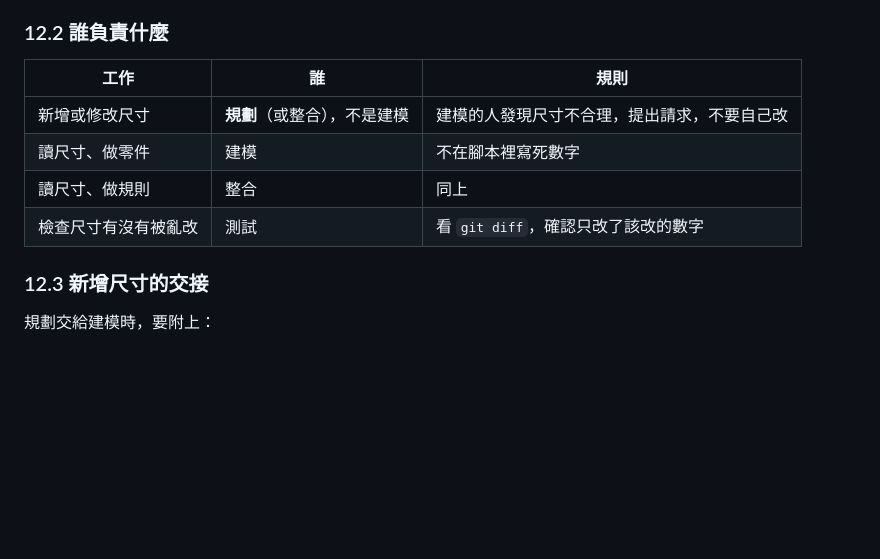
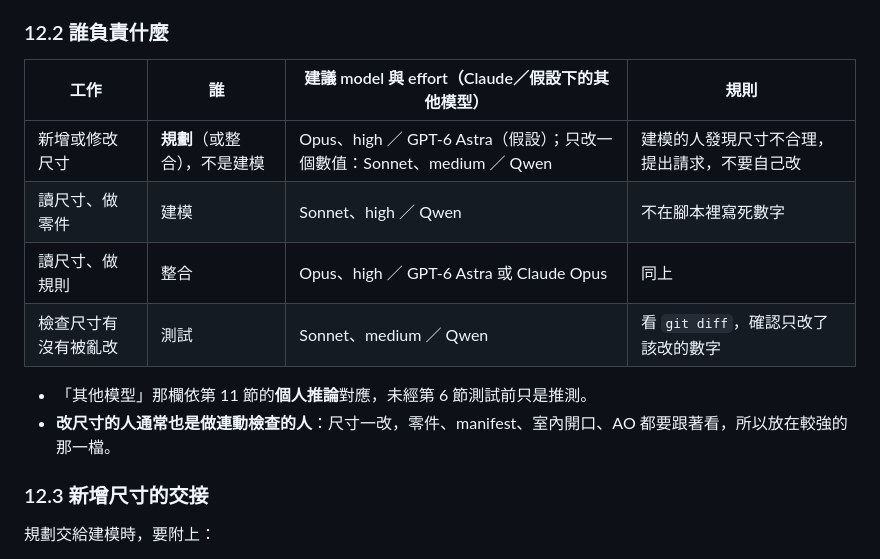
Before and after one commit to kendevchen/ProceduralBuilding_v2, a Markdown page: COLLABORATION_GUIDE.md, the part around the change. Rendered like a GitHub page; blank space fills up the shorter version.

```diff
--- a/COLLABORATION_GUIDE.md
+++ b/COLLABORATION_GUIDE.md
@@ -234,12 +234,15 @@
 
 ### 12.2 誰負責什麼
 
-| 工作 | 誰 | 規則 |
-|---|---|---|
-| 新增或修改尺寸 | **規劃**（或整合），不是建模 | 建模的人發現尺寸不合理，提出請求，不要自己改 |
-| 讀尺寸、做零件 | 建模 | 不在腳本裡寫死數字 |
-| 讀尺寸、做規則 | 整合 | 同上 |
-| 檢查尺寸有沒有被亂改 | 測試 | 看 `git diff`，確認只改了該改的數字 |
+| 工作 | 誰 | 建議 model 與 effort（Claude／假設下的其他模型） | 規則 |
+|---|---|---|---|
+| 新增或修改尺寸 | **規劃**（或整合），不是建模 | Opus、high ／ GPT‑6 Astra（假設）；只改一個數值：Sonnet、medium ／ Qwen | 建模的人發現尺寸不合理，提出請求，不要自己改 |
+| 讀尺寸、做零件 | 建模 | Sonnet、high ／ Qwen | 不在腳本裡寫死數字 |
+| 讀尺寸、做規則 | 整合 | Opus、high ／ GPT‑6 Astra 或 Claude Opus | 同上 |
+| 檢查尺寸有沒有被亂改 | 測試 | Sonnet、medium ／ Qwen | 看 `git diff`，確認只改了該改的數字 |
+
+- 「其他模型」那欄依第 11 節的**個人推論**對應，未經第 6 節測試前只是推測。
+- **改尺寸的人通常也是做連動檢查的人**：尺寸一改，零件、manifest、室內開口、AO 都要跟著看，所以放在較強的那一檔。
 
 ### 12.3 新增尺寸的交接
 
```
Also changed, not shown: MODELING_GUIDE.md (+16 -0 lines).
